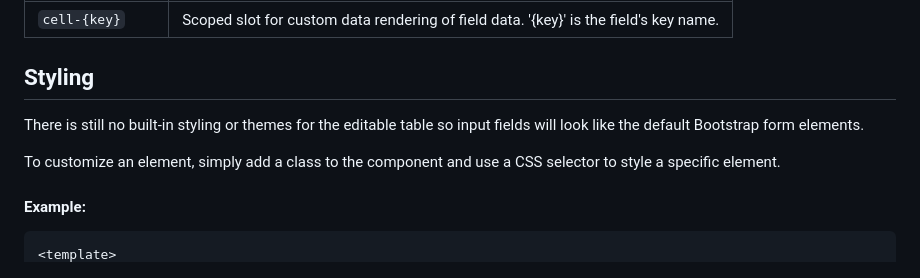
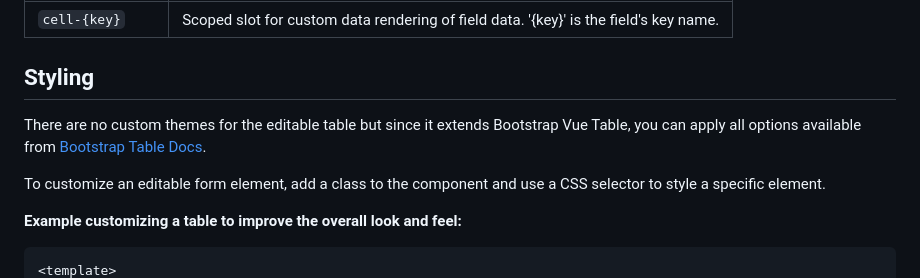
Before and after one commit to muhimasri/b-editable-table, a Markdown page: README.md, the part around one of its changes. GitHub-like rendering.

Commit message:
Add styling example

````diff
--- a/README.md
+++ b/README.md
@@ -181,10 +182,11 @@ The slot name has to start with `cell-` then followed by the field key `cell-isA
 | `cell-{key}` &nbsp; &nbsp; &nbsp; &nbsp; | Scoped slot for custom data rendering of field data. '{key}' is the field's key name.
 
 ## Styling
-There is still no built-in styling or themes for the editable table so input fields will look like the default Bootstrap form elements.
 
-To customize an element, simply add a class to the component and use a CSS selector to style a specific element.
+There are no custom themes for the editable table but since it extends Bootstrap Vue Table, you can apply all options available from [Bootstrap Table Docs](https://bootstrap-vue.org/docs/components/table).
 
-#### Example:
+To customize an editable form element, add a class to the component and use a CSS selector to style a specific element.
+
+**Example customizing a table to improve the overall look and feel:**
 ```html
 <template>
````
Also changed, not shown: other parts of README.md (+50 -8 lines), images/demo.gif, 3 other files.
